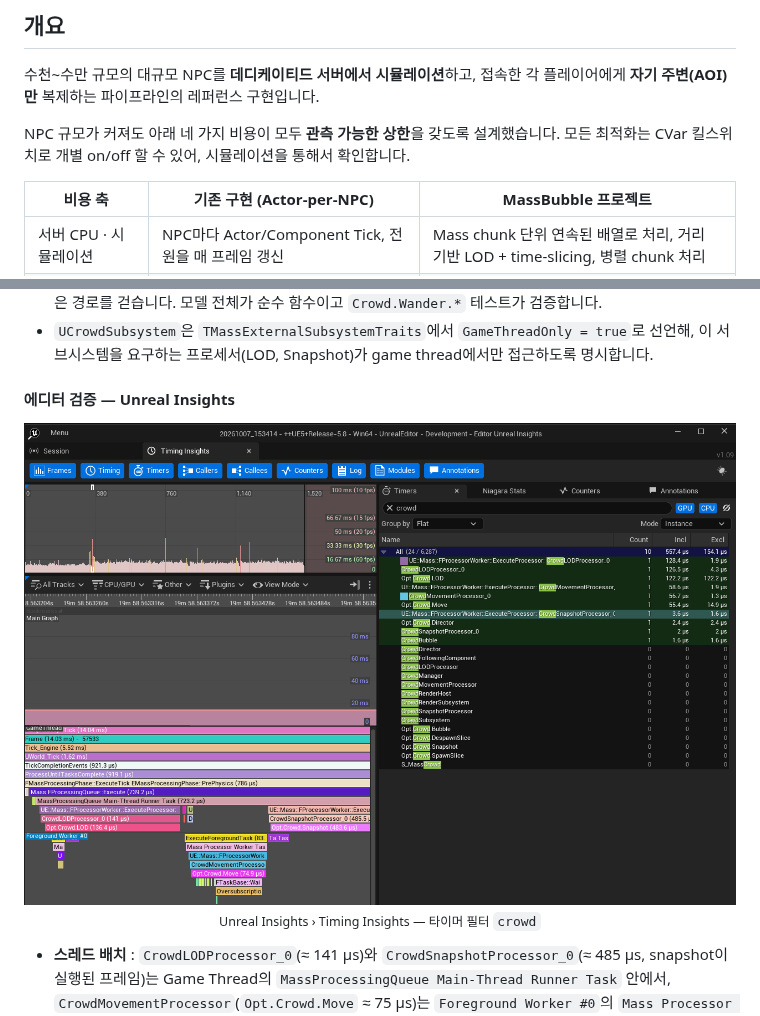
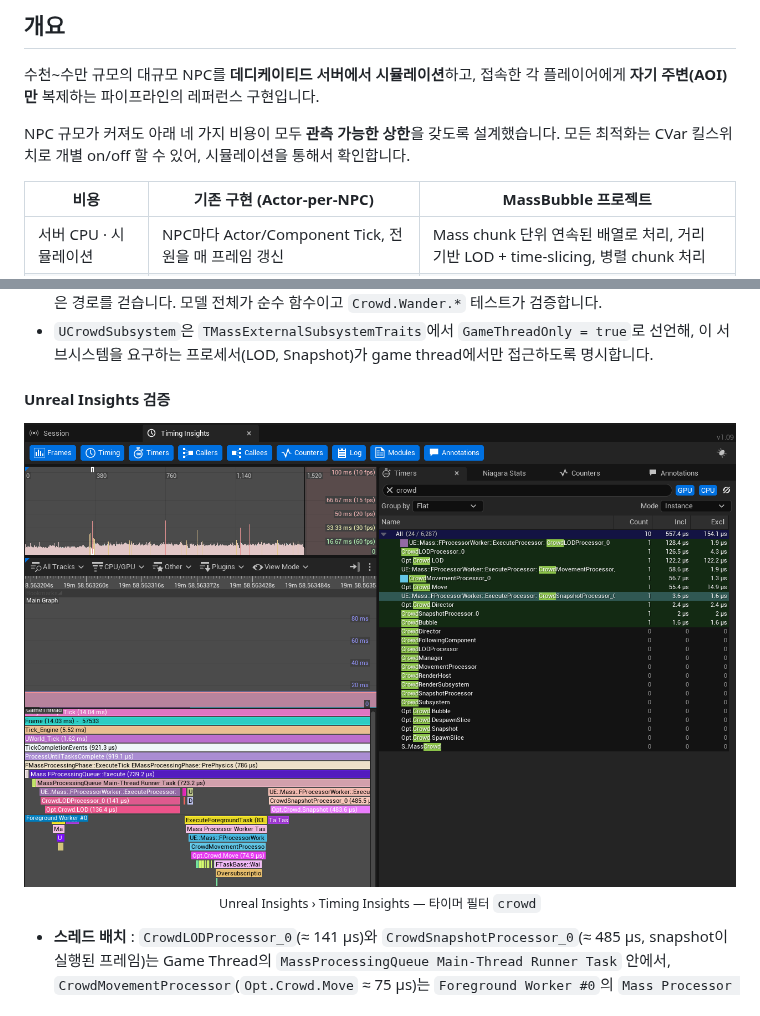
Before and after one commit to woodsshin/GameServer, a Markdown page: MassBubble/README.md, 2 parts joined by grey strips. Drawn GitHub-style; pictures changed too: MassBubble/Image/UnrealInsight_MassProcessor.PNG.

```diff
--- a/MassBubble/README.md
+++ b/MassBubble/README.md
@@ -32,7 +32,7 @@
 
 NPC 규모가 커져도 아래 네 가지 비용이 모두 **관측 가능한 상한**을 갖도록 설계했습니다. 모든 최적화는 CVar 킬스위치로 개별 on/off 할 수 있어, 시뮬레이션을 통해서 확인합니다.
 
-| 비용 축 | 기존 구현 (Actor-per-NPC) | MassBubble 프로젝트 |
+| 비용 | 기존 구현 (Actor-per-NPC) | MassBubble 프로젝트 |
 |---|---|---|
 | 서버 CPU · 시뮬레이션 | NPC마다 Actor/Component Tick, 전원을 매 프레임 갱신 | Mass chunk 단위 연속된 배열로 처리, 거리 기반 LOD + time-slicing, 병렬 chunk 처리 |
 | 서버 CPU · 대역폭 · 복제 | NPC마다 ActorChannel, 프로퍼티 비교, 풀 상태 전송 | **플레이어당 Actor 1개**, Push Model, FastArray delta, Dead reckoning, 10 B 양자화 레코드 |
@@ -456,7 +456,7 @@ else
 - **배회 모델 (`CrowdWander.h`)** : agent는 직선 **구간**(`MinRetargetSec`–`MaxRetargetSec`)을 등속으로 걷고, 다음 구간의 방향은 이전 방향에 작은 회전(≤ `MaxTurnDeg`)을 더한 값입니다. 구간 하나가 곧 dead reckoning이 보낼 (위치, 속도) 한 쌍이라 부드러운 움직임이 대역폭을 더 쓰지 않습니다. region 경계에서는 반사하지 않고, 경계 안쪽 **band**에서 모든 agent가 같은 회전율(`WallTurnRateDeg`)로 휘어 빠져나오게 해 열린 땅의 밀도를 균일하게 유지합니다. 스텝은 구간 경계에서 쪼개지므로 time-slicing으로 건너뛰며 걸어도 같은 경로를 걷습니다. 모델 전체가 순수 함수이고 `Crowd.Wander.*` 테스트가 검증합니다.
 - `UCrowdSubsystem`은 `TMassExternalSubsystemTraits`에서 `GameThreadOnly = true`로 선언해, 이 서브시스템을 요구하는 프로세서(LOD, Snapshot)가 game thread에서만 접근하도록 명시합니다.
 
-#### 에디터 검증 — Unreal Insights
+#### Unreal Insights 검증
 
 <p align="center">
   <img src="Image/UnrealInsight_MassProcessor.PNG" alt="Unreal Insights - Mass processors" width="1000"><br>
```
Also changed, not shown: MassBubble/README_EN.md (+2 -2 lines).
